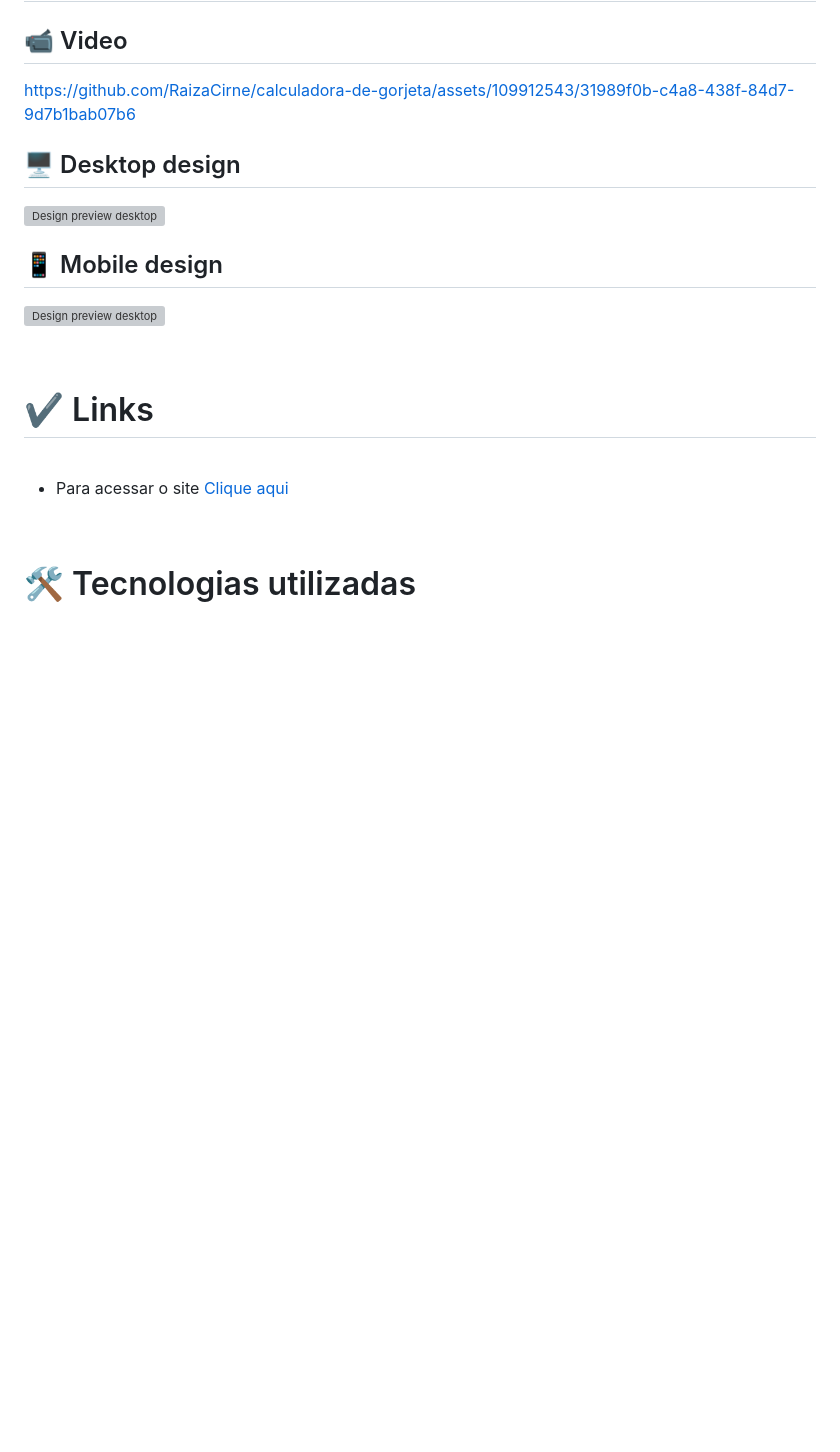
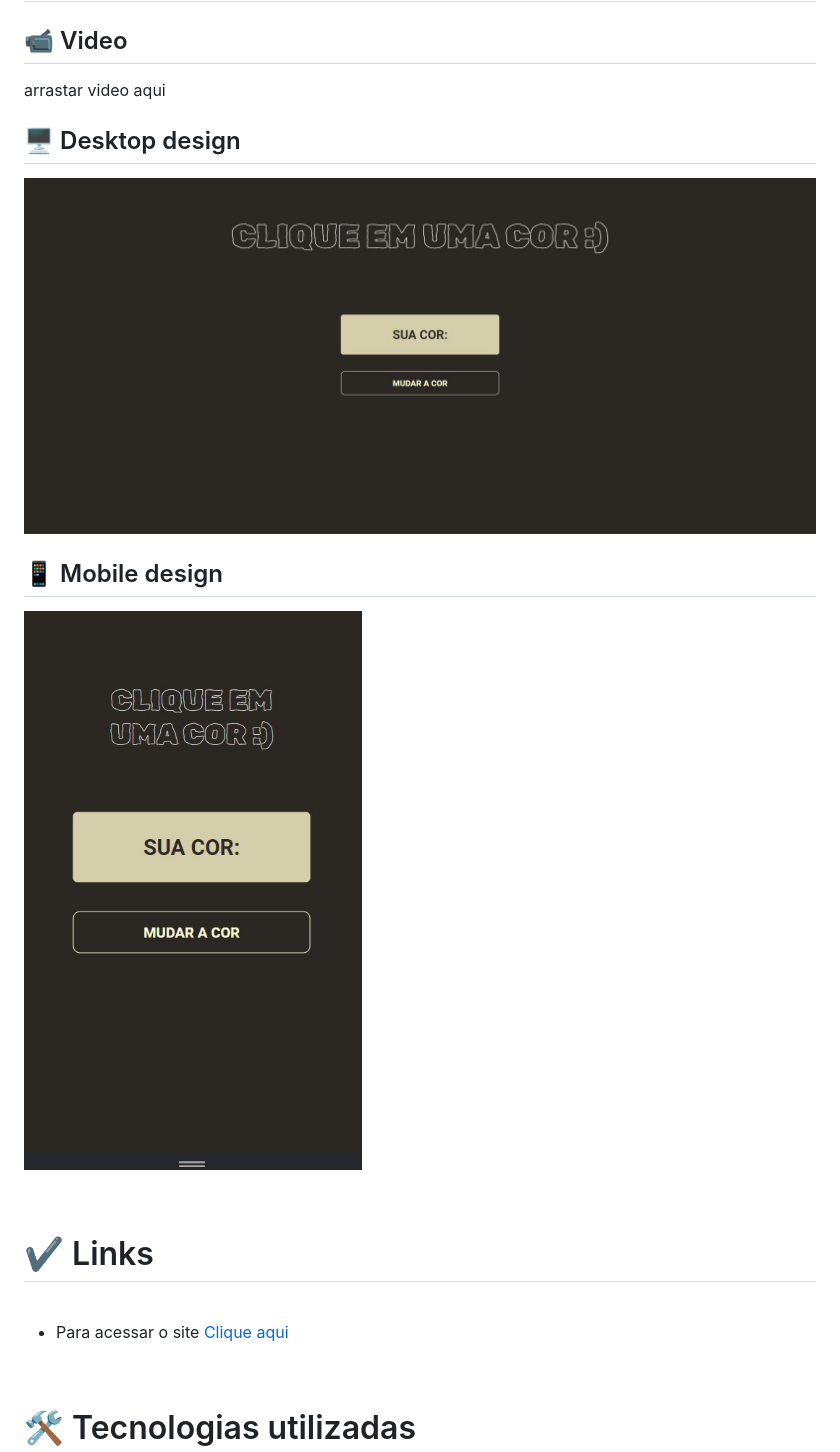
Before and after one commit to RaizaCirne/botao-cromatico, a Markdown page: README.md, the part around the change printed below. Rendered like a GitHub page; pictures changed too: assets/images/desktop.jpg (added), assets/images/mobile.jpg (added); blank space fills up the shorter version; grey boxes are pictures that could not be loaded.

Commit message:
Docs: update Readme

```diff
--- a/README.md
+++ b/README.md
@@ -46,15 +46,15 @@ O desafio principal deste projeto foi integrar corretamente as tecnologias HTML,
 
 ## :video_camera: Video
 
-https://github.com/RaizaCirne/calculadora-de-gorjeta/assets/109912543/31989f0b-c4a8-438f-84d7-9d7b1bab07b6
+arrastar video aqui
 
 ## :desktop_computer: Desktop design
 
-![Design preview desktop](./assets/images/desktop.png)
+![Design preview desktop](./assets/images/desktop.jpg)
 
 ## :iphone: Mobile design
 
-![Design preview desktop](./assets/images/mobile.png)
+![Design preview desktop](./assets/images/mobile.jpg)
 
 <br />
 
```
Also changed, not shown: other parts of README.md (+2 -2 lines).
